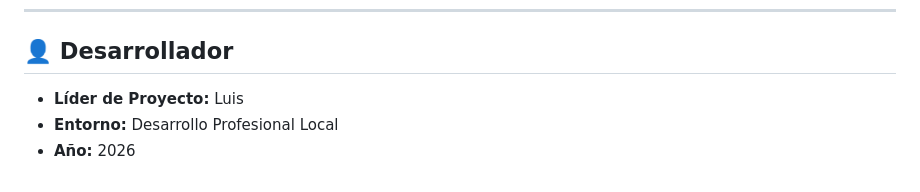
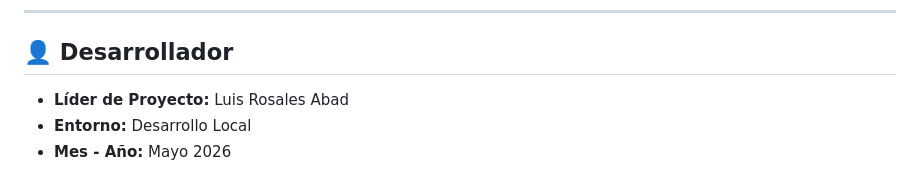
Before and after one commit to Alberth-23/TheForce_System, a Markdown page: README.md, the part around the change. GitHub-like rendering.

```diff
--- a/README.md
+++ b/README.md
@@ -129,6 +129,6 @@
 ---
 
 ## 👤 Desarrollador
-*   **Líder de Proyecto:** Luis
-*   **Entorno:** Desarrollo Profesional Local
-*   **Año:** 2026
+*   **Líder de Proyecto:** Luis Rosales Abad
+*   **Entorno:** Desarrollo Local
+*   **Mes - Año:** Mayo 2026
```
